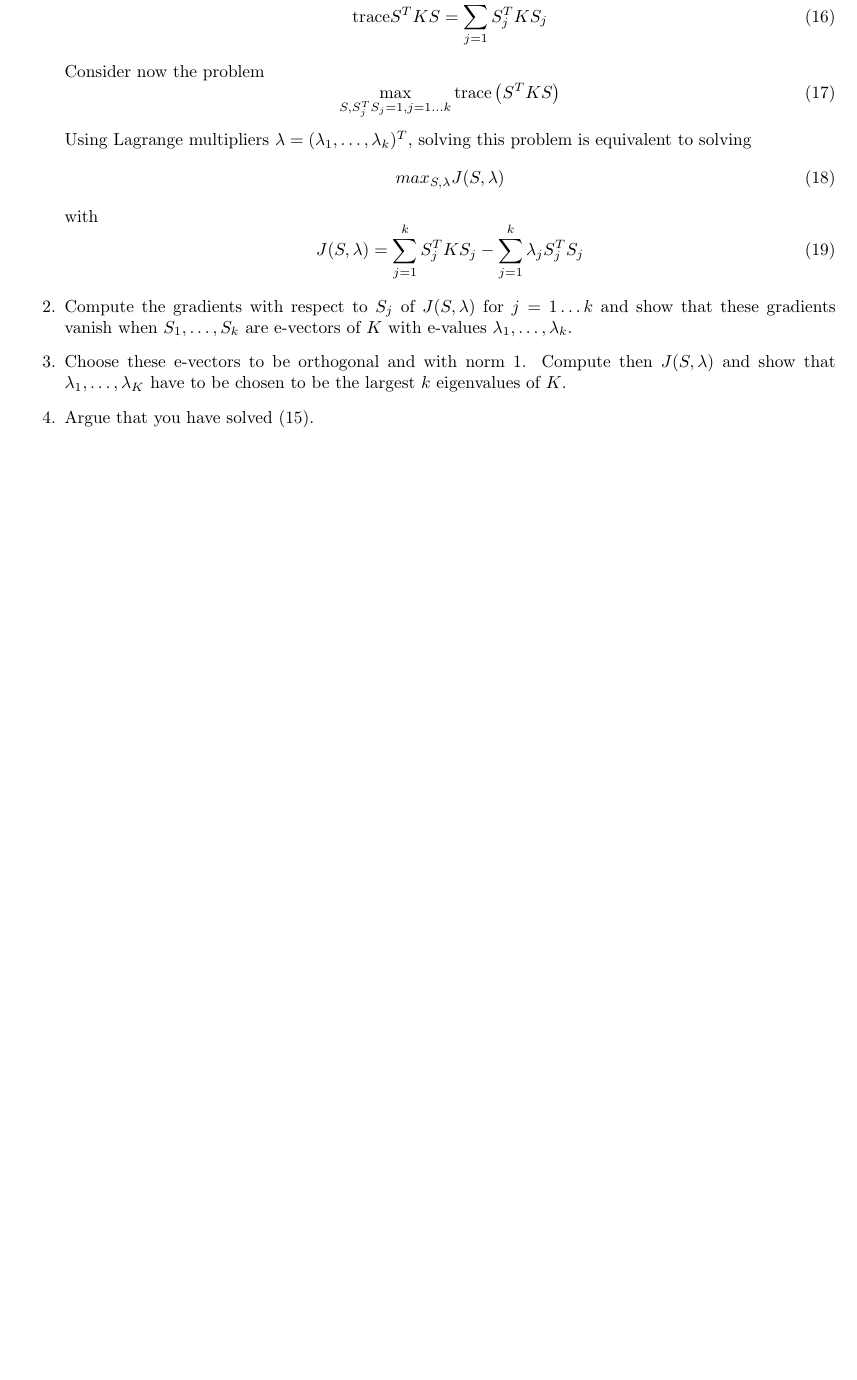
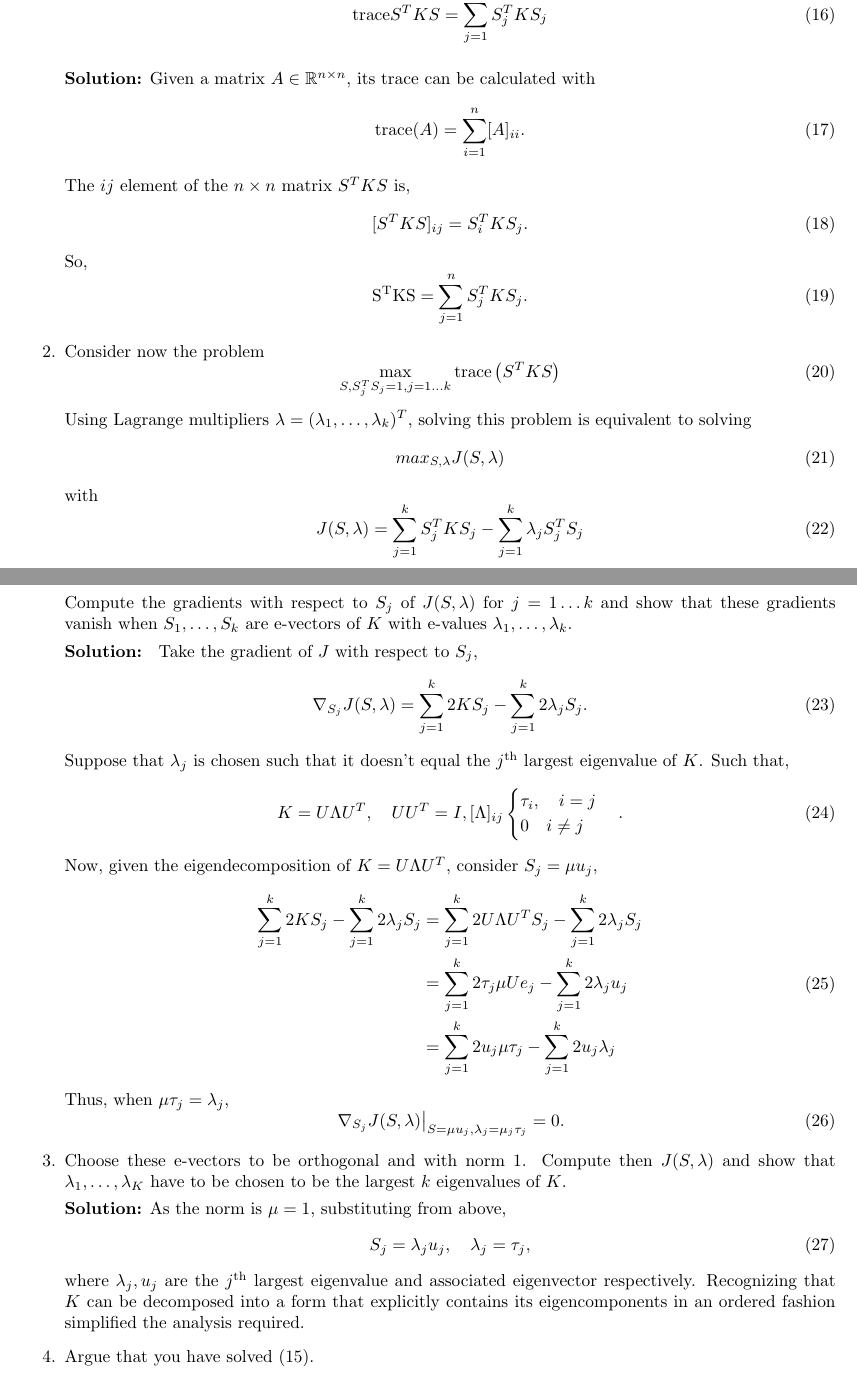
Before and after one commit to EthanJamesLew/PSU_STAT672, a LaTeX problem sheet (hw/03/hw03.tex): part of page 3 of 4 before the commit and two parts of pages 3 and 4 of 5 after it, the two joined at a grey line, cut so that both start at the same text, the shorter picture padded with empty space. Compiled offline with pdfLaTeX.

Commit message:
start problem 2

```diff
--- a/hw/03/hw03.tex
+++ b/hw/03/hw03.tex
@@ -221,7 +221,21 @@ Now, for the reproducing property,
  \begin{equation}
  \mbox{trace}S^TKS = \sum_{j=1}^k S_j^T K S_j
  \end{equation}
- Consider now the problem
+
+ \textbf{Solution:} Given a matrix $A \in \mathbb R^{n \times n}$, its trace can be calculated with
+ \begin{equation}
+	 \operatorname{trace}(A) = \sum^{n}_{i=1} [A]_{ii}.
+ \end{equation}
+ The $ij$ element of the $n\times n$ matrix $S^T KS$ is,
+ \begin{equation}
+	 [S^T K S]_{ij} = S_i^T K S_j.
+ \end{equation}
+ So,
+ \begin{equation}
+	 \operatorname{S^T K S}= \sum^{n}_{j=1} S_j^T K S_j.
+ \end{equation}
+
+\item  Consider now the problem
  \begin{equation}
  \label{eq:2}
  \max_{S,S_j^TS_j=1,j=1\ldots k} \mbox{trace}\left(S^TKS\right)
@@ -234,8 +248,38 @@ Now, for the reproducing property,
  \begin{equation}
  J(S,\lambda) =  \sum_{j=1}^k S_j^T K S_j - \sum_{j=1}^k \lambda_j S_j^TS_j
  \end{equation}
- \item Compute the gradients with respect to $S_j$ of $J(S,\lambda)$ for $j=1\ldots k$ and show that these gradients vanish when $S_1,\ldots,S_k$ are e-vectors of $K$ with e-values $\lambda_1,\ldots,\lambda_k$.
+  Compute the gradients with respect to $S_j$ of $J(S,\lambda)$ for $j=1\ldots k$ and show that these gradients vanish when $S_1,\ldots,S_k$ are e-vectors of $K$ with e-values $\lambda_1,\ldots,\lambda_k$.
+
+\textbf{Solution: } Take the gradient of $J$ with respect to $S_j$,
+	 \begin{equation}
+	\nabla_{S_j} J(S, \lambda) = \sum^{k}_{j=1} 2K S_j - \sum^{k}_{j=1} 2 \lambda_j S_j.  \\
+\end{equation}
+Suppose that $\lambda_j$ is chosen such that it doesn't equal the $j^\text{th}$ largest eigenvalue of $K$. Such that,
+	 \begin{equation}
+		 K=U \Lambda U^T, \quad UU^T=I, [\Lambda]_{ij} \begin{cases} \tau_i, \quad i=j \\ 0 \quad i \ne j  \end{cases}.
+	 \end{equation}
+Now, given the eigendecomposition of $K=U\Lambda U^T$, consider $S_j = \mu u_j$,
+\begin{equation}
+\begin{aligned}
+	\sum^{k}_{j=1} 2 K S_j - \sum^{k}_{j=1} 2 \lambda_j S_j &= \sum^{k}_{j=1} 2 U \Lambda U^T S_j - \sum^{k}_{j=1} 2 \lambda_j S_j \\
+								&= \sum^{k}_{j=1} 2 \tau_j \mu  U e_j - \sum^{k}_{j=1} 2 \lambda_j u_j \\
+								&= \sum^{k}_{j=1} 2 u_j \mu \tau_j - \sum^{k}_{j=1} 2 u_j \lambda_j \\
+\end{aligned}
+\end{equation}
+Thus, when $\mu \tau_j = \lambda_j$,
+\begin{equation}
+	\left. \nabla_{S_j }J(S, \lambda)\right|_{S=\mu u_j, \lambda_j = \mu_j \tau_j }= 0.
+\end{equation}
+
  \item Choose these e-vectors to be orthogonal and with norm 1. Compute then $J(S,\lambda)$ and show that $\lambda_1,\ldots,\lambda_K$ have to be chosen to be the largest $k$ eigenvalues of $K$.
+
+	 \textbf{Solution:} As the norm is $\mu=1$, substituting from above,
+	 \begin{equation}
+	 	S_j = \lambda_j u_j, \quad \lambda_j = \tau_j,
+	 \end{equation}
+	 where $\lambda_j, u_j$ are the $j^\text{th}$ largest eigenvalue and associated eigenvector respectively. Recognizing that $K$ can be decomposed into a form that explicitly contains its eigencomponents in an ordered fashion simplified the analysis required.
+
+
  \item Argue that you have solved (\ref{eq:kmeans}).
 
  \item This provides a recipe for solving kernel k-means:
```
Also changed, not shown: hw/03/hw03.tex (2 more changed lines).
